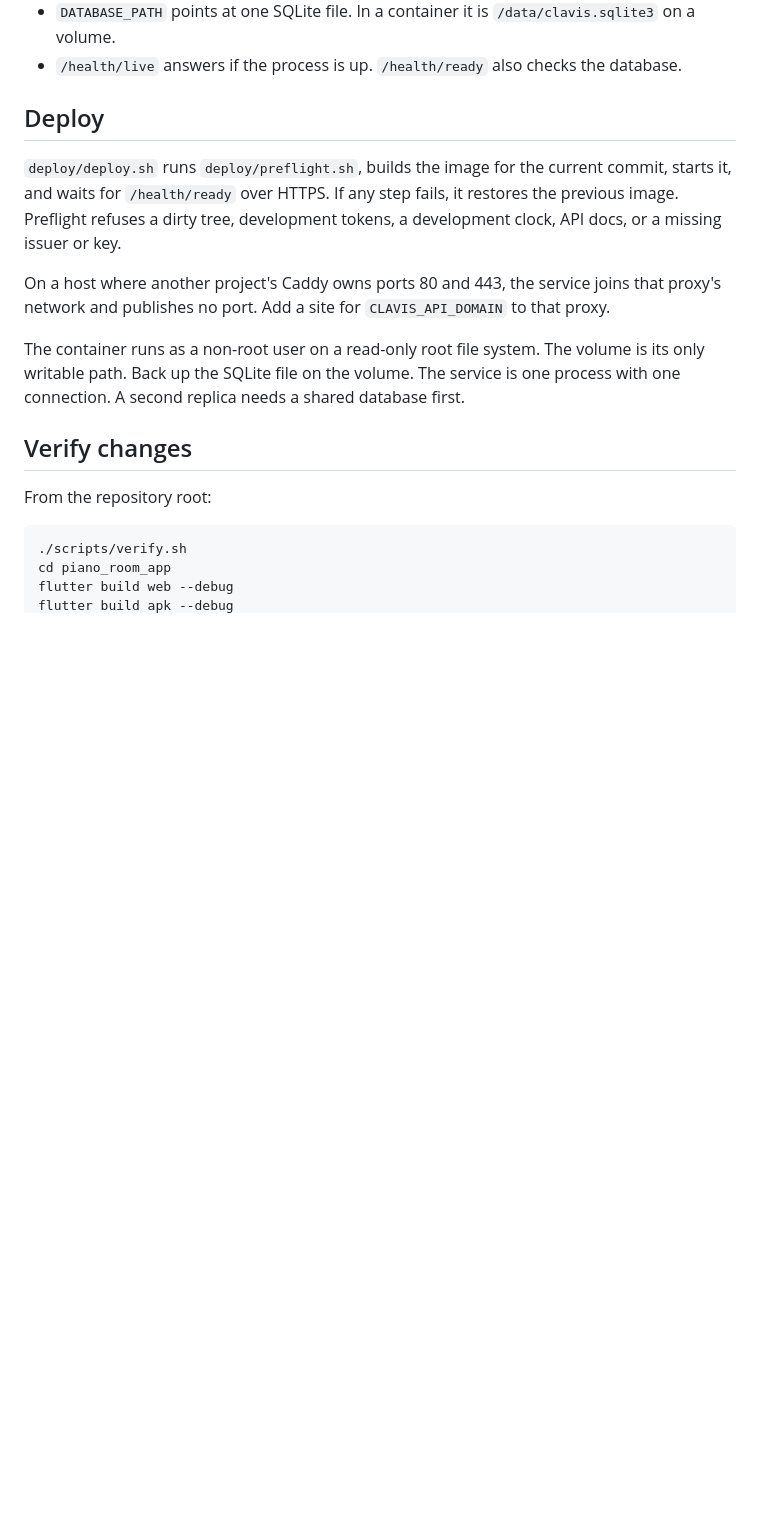
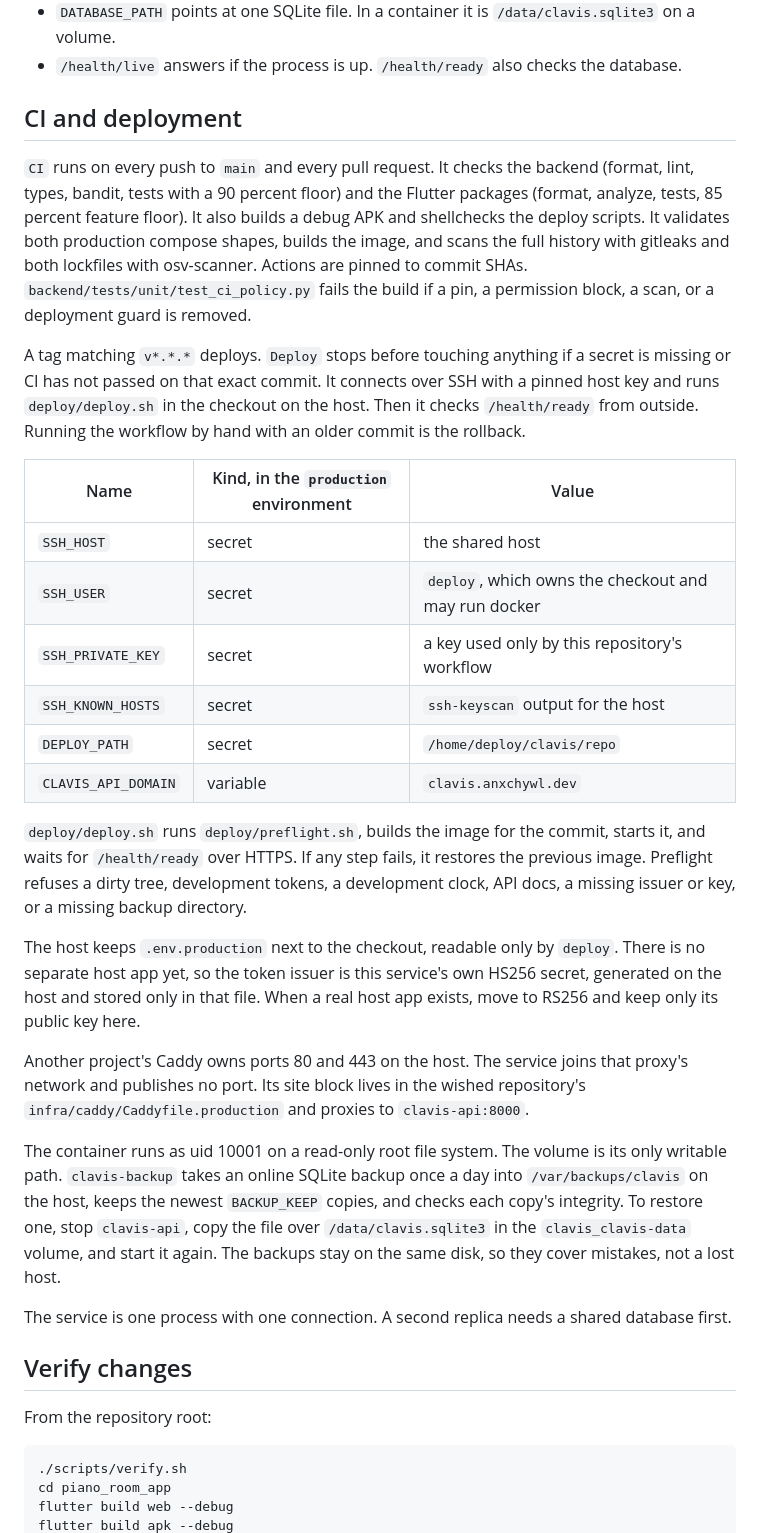
Before and after one commit to anxchywl/Clavis, a Markdown page: docs/INFRASTRUCTURE.md, the part around the change. GitHub-like rendering; blank space fills up the shorter version.

Commit message:
docs: describe ci and the deployment

```diff
--- a/docs/INFRASTRUCTURE.md
+++ b/docs/INFRASTRUCTURE.md
@@ -55,13 +55,30 @@ The service reads its settings from the environment. `.env.example` lists them w
 - `DATABASE_PATH` points at one SQLite file. In a container it is `/data/clavis.sqlite3` on a volume.
 - `/health/live` answers if the process is up. `/health/ready` also checks the database.
 
-## Deploy
+## CI and deployment
 
-`deploy/deploy.sh` runs `deploy/preflight.sh`, builds the image for the current commit, starts it, and waits for `/health/ready` over HTTPS. If any step fails, it restores the previous image. Preflight refuses a dirty tree, development tokens, a development clock, API docs, or a missing issuer or key.
+`CI` runs on every push to `main` and every pull request. It checks the backend (format, lint, types, bandit, tests with a 90 percent floor) and the Flutter packages (format, analyze, tests, 85 percent feature floor). It also builds a debug APK and shellchecks the deploy scripts. It validates both production compose shapes, builds the image, and scans the full history with gitleaks and both lockfiles with osv-scanner. Actions are pinned to commit SHAs. `backend/tests/unit/test_ci_policy.py` fails the build if a pin, a permission block, a scan, or a deployment guard is removed.
 
-On a host where another project's Caddy owns ports 80 and 443, the service joins that proxy's network and publishes no port. Add a site for `CLAVIS_API_DOMAIN` to that proxy.
+A tag matching `v*.*.*` deploys. `Deploy` stops before touching anything if a secret is missing or CI has not passed on that exact commit. It connects over SSH with a pinned host key and runs `deploy/deploy.sh` in the checkout on the host. Then it checks `/health/ready` from outside. Running the workflow by hand with an older commit is the rollback.
 
-The container runs as a non-root user on a read-only root file system. The volume is its only writable path. Back up the SQLite file on the volume. The service is one process with one connection. A second replica needs a shared database first.
+| Name | Kind, in the `production` environment | Value |
+|---|---|---|
+| `SSH_HOST` | secret | the shared host |
+| `SSH_USER` | secret | `deploy`, which owns the checkout and may run docker |
+| `SSH_PRIVATE_KEY` | secret | a key used only by this repository's workflow |
+| `SSH_KNOWN_HOSTS` | secret | `ssh-keyscan` output for the host |
+| `DEPLOY_PATH` | secret | `/home/deploy/clavis/repo` |
+| `CLAVIS_API_DOMAIN` | variable | `clavis.anxchywl.dev` |
+
+`deploy/deploy.sh` runs `deploy/preflight.sh`, builds the image for the commit, starts it, and waits for `/health/ready` over HTTPS. If any step fails, it restores the previous image. Preflight refuses a dirty tree, development tokens, a development clock, API docs, a missing issuer or key, or a missing backup directory.
+
+The host keeps `.env.production` next to the checkout, readable only by `deploy`. There is no separate host app yet, so the token issuer is this service's own HS256 secret, generated on the host and stored only in that file. When a real host app exists, move to RS256 and keep only its public key here.
+
+Another project's Caddy owns ports 80 and 443 on the host. The service joins that proxy's network and publishes no port. Its site block lives in the wished repository's `infra/caddy/Caddyfile.production` and proxies to `clavis-api:8000`.
+
+The container runs as uid 10001 on a read-only root file system. The volume is its only writable path. `clavis-backup` takes an online SQLite backup once a day into `/var/backups/clavis` on the host, keeps the newest `BACKUP_KEEP` copies, and checks each copy's integrity. To restore one, stop `clavis-api`, copy the file over `/data/clavis.sqlite3` in the `clavis_clavis-data` volume, and start it again. The backups stay on the same disk, so they cover mistakes, not a lost host.
+
+The service is one process with one connection. A second replica needs a shared database first.
 
 ## Verify changes
 
```
